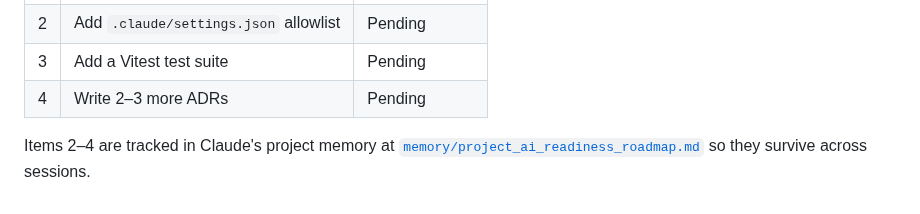
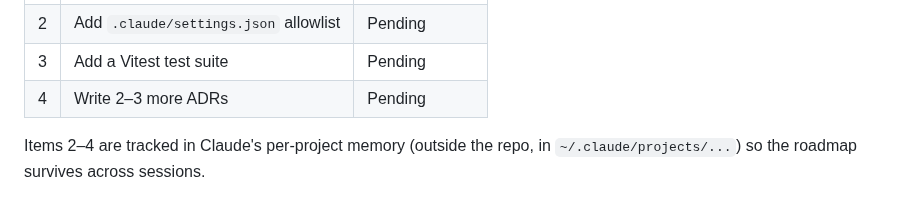
Before and after one commit to MikkoNumminen/mikkonumminen.dev, a Markdown page: docs/audits/AI-READINESS-AUDIT-2026-05-17.md, the part around the change. Rendered like a GitHub page.

```diff
--- a/docs/audits/AI-READINESS-AUDIT-2026-05-17.md
+++ b/docs/audits/AI-READINESS-AUDIT-2026-05-17.md
@@ -76,4 +76,4 @@ Total realistic effort: about a half-day, dominated by the test-suite item.
 | 3 | Add a Vitest test suite | Pending |
 | 4 | Write 2–3 more ADRs | Pending |
 
-Items 2–4 are tracked in Claude's project memory at [`memory/project_ai_readiness_roadmap.md`](../../) so they survive across sessions.
+Items 2–4 are tracked in Claude's per-project memory (outside the repo, in `~/.claude/projects/...`) so the roadmap survives across sessions.
```
Also changed, not shown: CLAUDE.md (+1 -1 lines).
